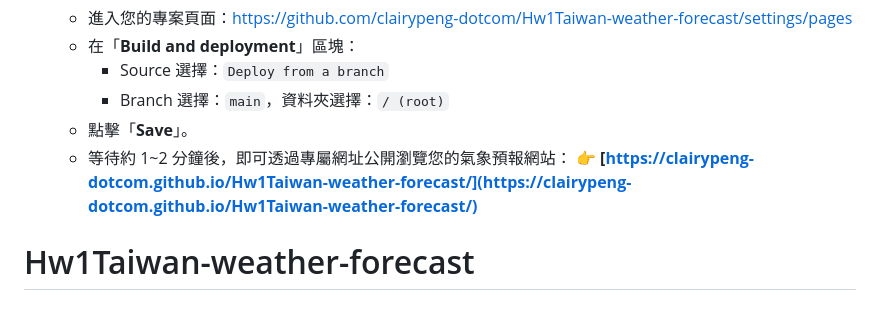
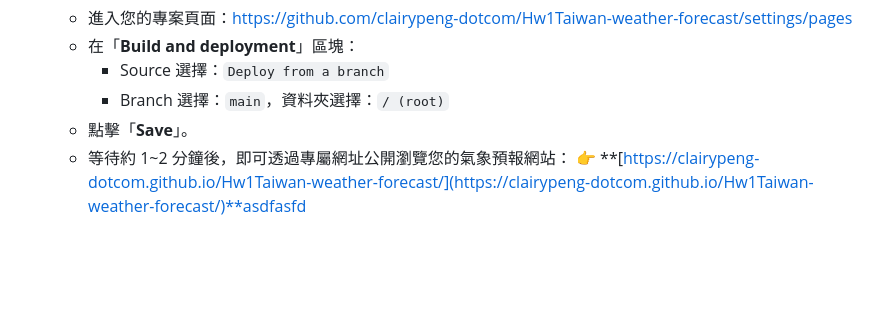
Before and after one commit to clairypeng-dotcom/Hw1Taiwan-weather-forecast, a Markdown page: README.md, the part around the change. Drawn GitHub-style; blank space fills up the shorter version.

Commit message:
testtest

```diff
--- a/README.md
+++ b/README.md
@@ -130,5 +130,4 @@ npx -y http-server -p 8080 -c-1
      - Branch 選擇：`main`，資料夾選擇：`/ (root)`
    - 點擊「**Save**」。
    - 等待約 1~2 分鐘後，即可透過專屬網址公開瀏覽您的氣象預報網站：
-     👉 **[https://clairypeng-dotcom.github.io/Hw1Taiwan-weather-forecast/](https://clairypeng-dotcom.github.io/Hw1Taiwan-weather-forecast/)**
-# Hw1Taiwan-weather-forecast
+     👉 **[https://clairypeng-dotcom.github.io/Hw1Taiwan-weather-forecast/](https://clairypeng-dotcom.github.io/Hw1Taiwan-weather-forecast/)**asdfasfd
```
